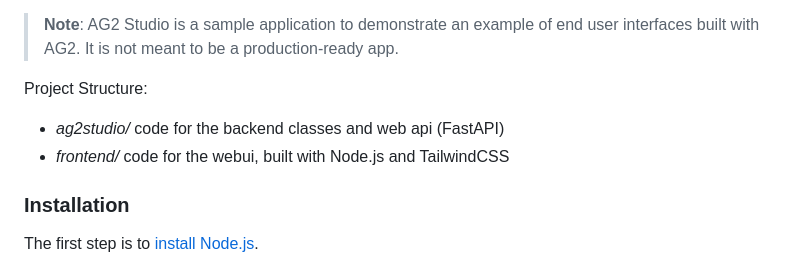
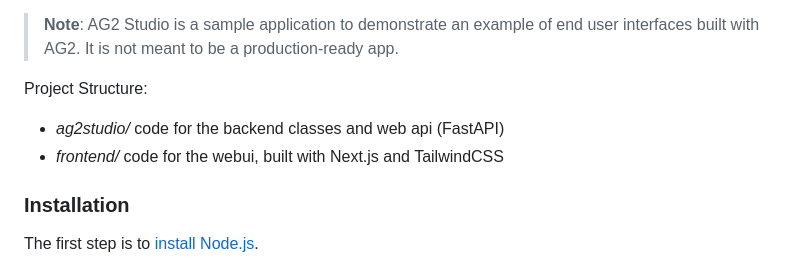
Before and after one commit to garyfeng/ag2studio, a Markdown page: README.md, the part around the change. GitHub-like rendering.

```diff
--- a/README.md
+++ b/README.md
@@ -11,7 +11,7 @@ AG2 Studio is an AG2-powered AI app (user interface) to help you rapidly prototy
 Project Structure:
 
 - _ag2studio/_ code for the backend classes and web api (FastAPI)
-- _frontend/_ code for the webui, built with Node.js and TailwindCSS
+- _frontend/_ code for the webui, built with Next.js and TailwindCSS
 
 ### Installation
 
```
